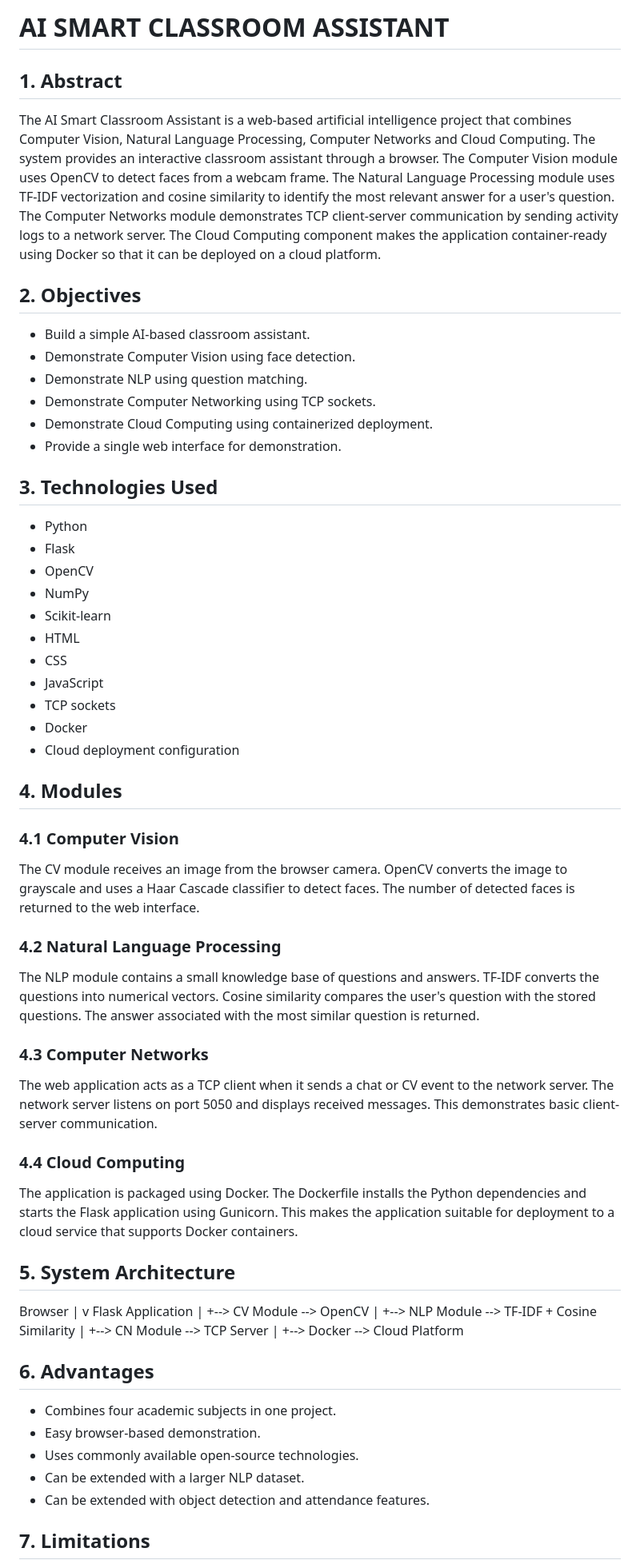
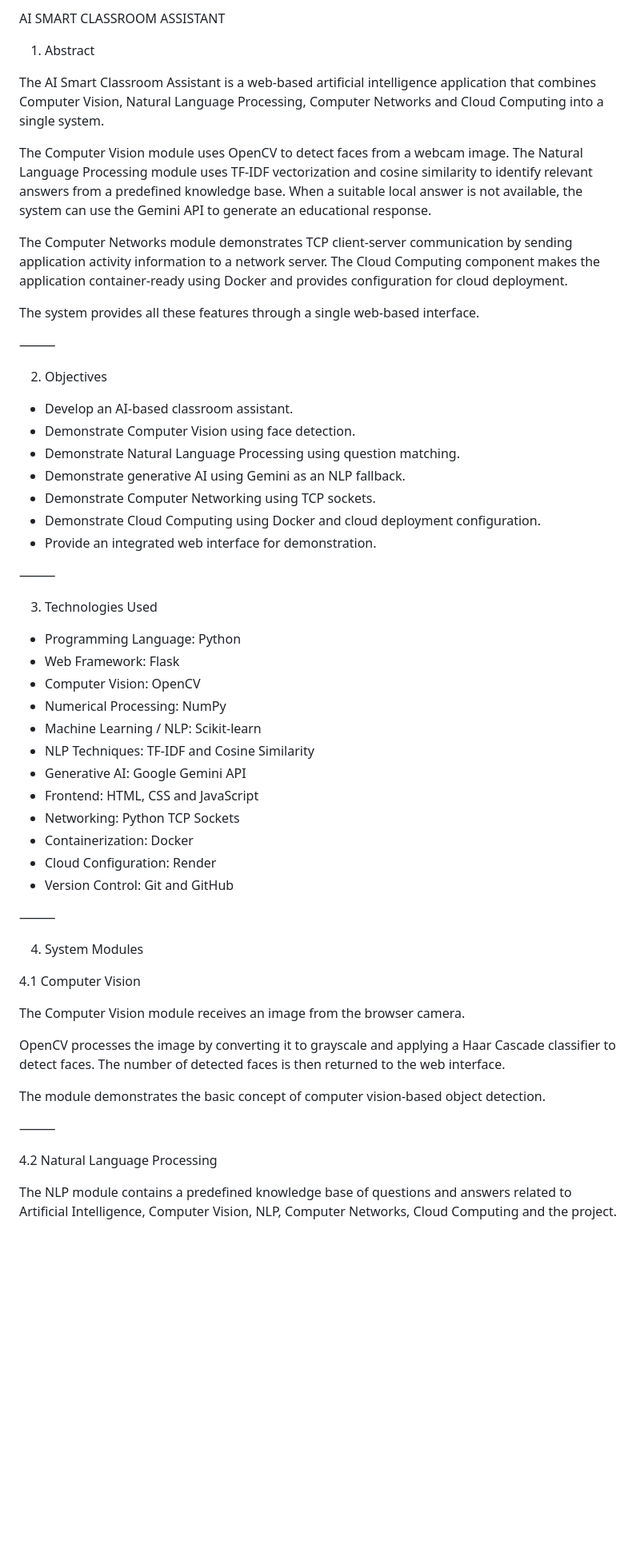
Before and after one commit to garrison-manoah/AI-Smart-Classroom-Assistant, a Markdown page: PROJECT_REPORT.md, the part around one of its changes. Shown at 80% size. GitHub-like rendering; blank space fills up the shorter version.

Commit message:
Update project report

```diff
--- a/PROJECT_REPORT.md
+++ b/PROJECT_REPORT.md
@@ -1,72 +1,59 @@
-# AI SMART CLASSROOM ASSISTANT
+AI SMART CLASSROOM ASSISTANT
 
-## 1. Abstract
+1. Abstract
 
-The AI Smart Classroom Assistant is a web-based artificial intelligence project that combines Computer Vision, Natural Language Processing, Computer Networks and Cloud Computing. The system provides an interactive classroom assistant through a browser. The Computer Vision module uses OpenCV to detect faces from a webcam frame. The Natural Language Processing module uses TF-IDF vectorization and cosine similarity to identify the most relevant answer for a user's question. The Computer Networks module demonstrates TCP client-server communication by sending activity logs to a network server. The Cloud Computing component makes the application container-ready using Docker so that it can be deployed on a cloud platform.
+The AI Smart Classroom Assistant is a web-based artificial intelligence application that combines Computer Vision, Natural Language Processing, Computer Networks and Cloud Computing into a single system.
 
-## 2. Objectives
+The Computer Vision module uses OpenCV to detect faces from a webcam image. The Natural Language Processing module uses TF-IDF vectorization and cosine similarity to identify relevant answers from a predefined knowledge base. When a suitable local answer is not available, the system can use the Gemini API to generate an educational response.
 
-- Build a simple AI-based classroom assistant.
-- Demonstrate Computer Vision using face detection.
-- Demonstrate NLP using question matching.
-- Demonstrate Computer Networking using TCP sockets.
-- Demonstrate Cloud Computing using containerized deployment.
-- Provide a single web interface for demonstration.
+The Computer Networks module demonstrates TCP client-server communication by sending application activity information to a network server. The Cloud Computing component makes the application container-ready using Docker and provides configuration for cloud deployment.
 
-## 3. Technologies Used
+The system provides all these features through a single web-based interface.
 
-- Python
-- Flask
-- OpenCV
-- NumPy
-- Scikit-learn
-- HTML
-- CSS
-- JavaScript
-- TCP sockets
-- Docker
-- Cloud deployment configuration
+⸻
 
-## 4. Modules
+2. Objectives
 
-### 4.1 Computer Vision
+* Develop an AI-based classroom assistant.
+* Demonstrate Computer Vision using face detection.
+* Demonstrate Natural Language Processing using question matching.
+* Demonstrate generative AI using Gemini as an NLP fallback.
+* Demonstrate Computer Networking using TCP sockets.
+* Demonstrate Cloud Computing using Docker and cloud deployment configuration.
+* Provide an integrated web interface for demonstration.
 
-The CV module receives an image from the browser camera. OpenCV converts the image to grayscale and uses a Haar Cascade classifier to detect faces. The number of detected faces is returned to the web interface.
+⸻
 
-### 4.2 Natural Language Processing
+3. Technologies Used
 
-The NLP module contains a small knowledge base of questions and answers. TF-IDF converts the questions into numerical vectors. Cosine similarity compares the user's question with the stored questions. The answer associated with the most similar question is returned.
+* Programming Language: Python
+* Web Framework: Flask
+* Computer Vision: OpenCV
+* Numerical Processing: NumPy
+* Machine Learning / NLP: Scikit-learn
+* NLP Techniques: TF-IDF and Cosine Similarity
+* Generative AI: Google Gemini API
+* Frontend: HTML, CSS and JavaScript
+* Networking: Python TCP Sockets
+* Containerization: Docker
+* Cloud Configuration: Render
+* Version Control: Git and GitHub
 
-### 4.3 Computer Networks
+⸻
 
-The web application acts as a TCP client when it sends a chat or CV event to the network server. The network server listens on port 5050 and displays received messages. This demonstrates basic client-server communication.
+4. System Modules
 
-### 4.4 Cloud Computing
+4.1 Computer Vision
 
-The application is packaged using Docker. The Dockerfile installs the Python dependencies and starts the Flask application using Gunicorn. This makes the application suitable for deployment to a cloud service that supports Docker containers.
+The Computer Vision module receives an image from the browser camera.
 
-## 5. System Architecture
+OpenCV processes the image by converting it to grayscale and applying a Haar Cascade classifier to detect faces. The number of detected faces is then returned to the web interface.
 
-Browser
-  |
-  v
-Flask Application
-  |
-  +--> CV Module --> OpenCV
-  |
-  +--> NLP Module --> TF-IDF + Cosine Similarity
-  |
-  +--> CN Module --> TCP Server
-  |
-  +--> Docker --> Cloud Platform
+The module demonstrates the basic concept of computer vision-based object detection.
 
-## 6. Advantages
+⸻
 
-- Combines four academic subjects in one project.
-- Easy browser-based demonstration.
-- Uses commonly available open-source technologies.
-- Can be extended with a larger NLP dataset.
-- Can be extended with object detection and attendance features.
+4.2 Natural Language Processing
 
-## 7. Limitations
+The NLP module contains a predefined knowledge base of questions and answers related to Artificial Intelligence, Computer Vision, NLP, Computer Networks, Cloud Computing and the project.
 
```
Also changed, not shown: other parts of PROJECT_REPORT.md (+131 -14 lines).
